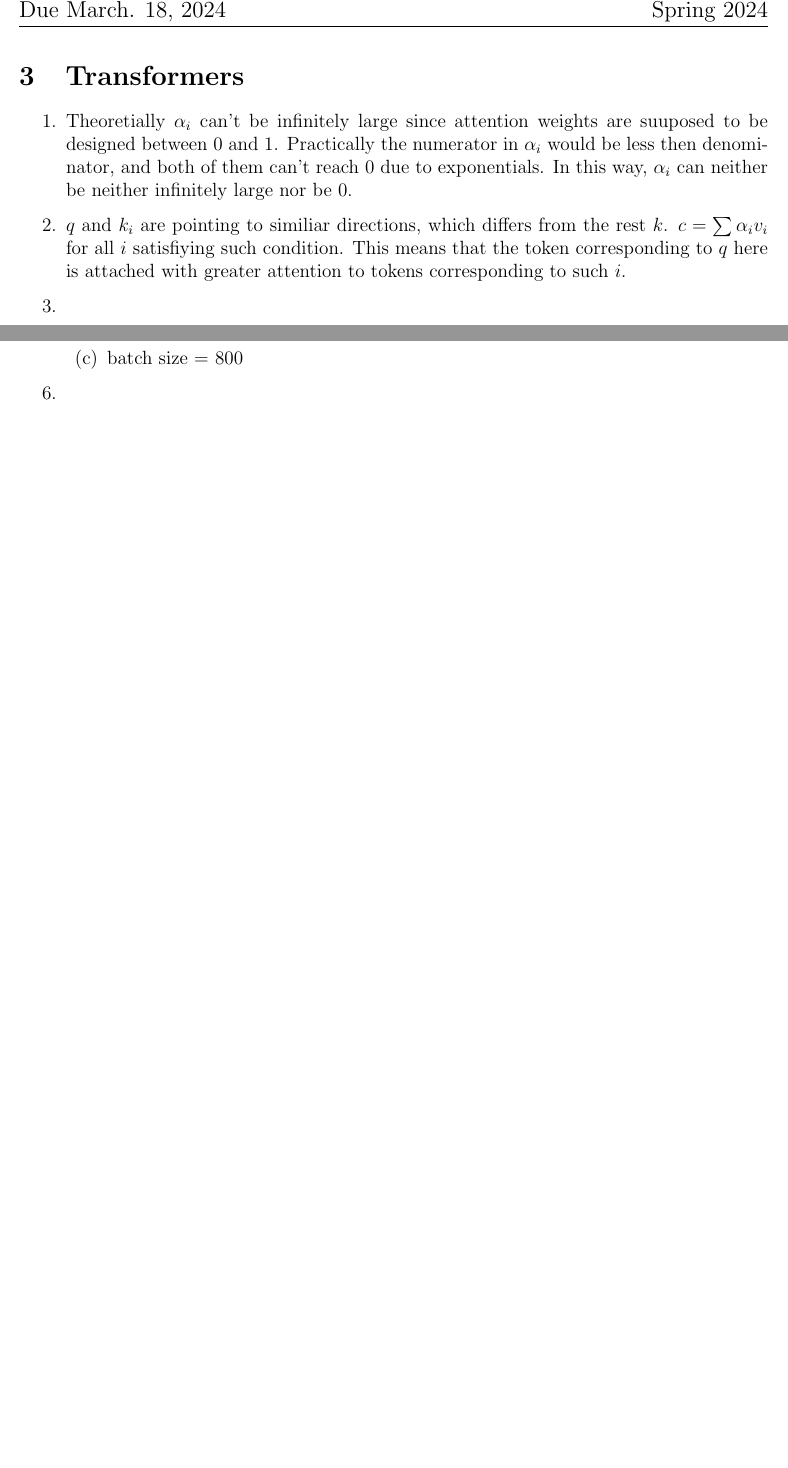
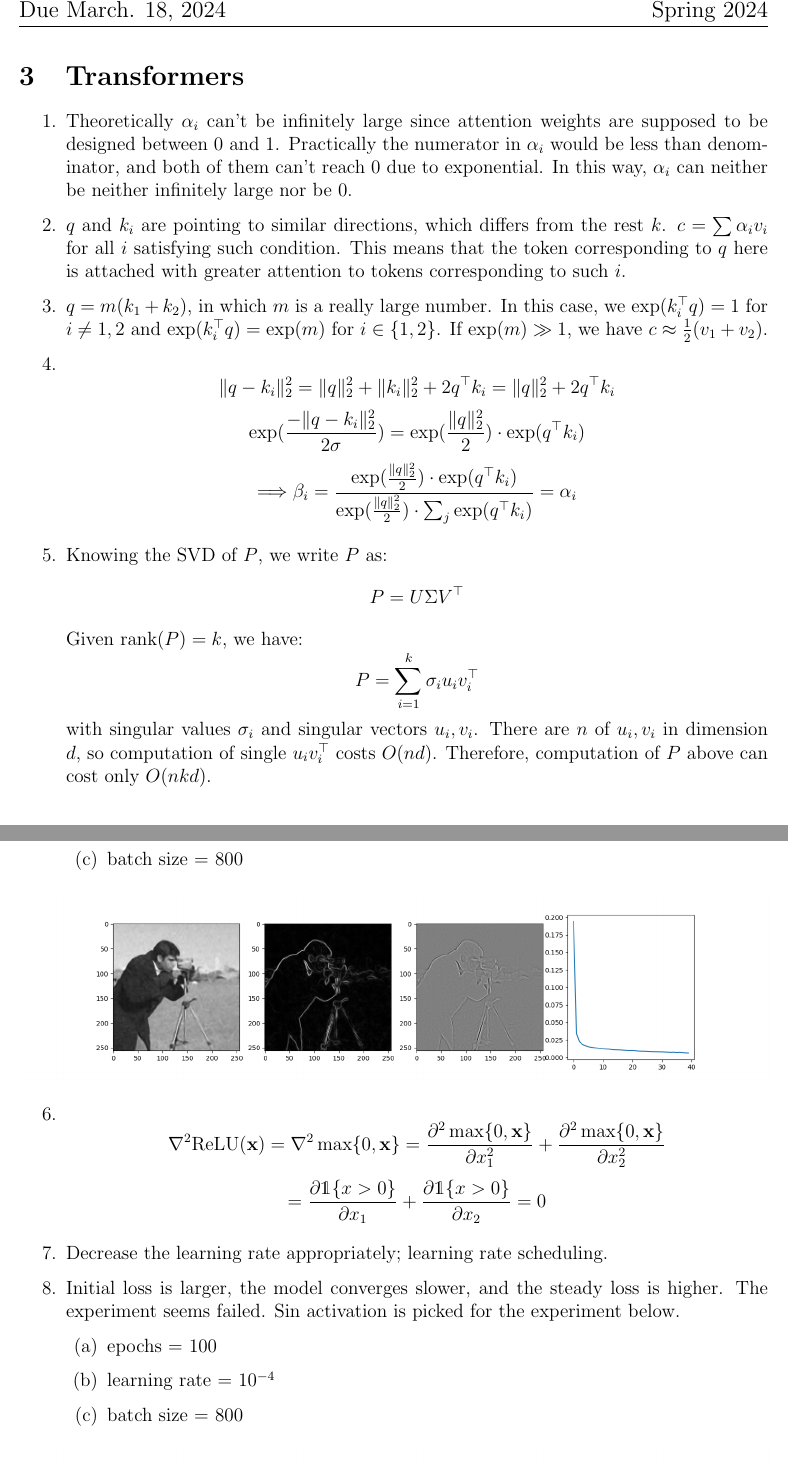
Before and after one commit to BackinJune/449, a LaTeX problem sheet (hw3-release/homework_3.tex): two parts of pages 3 and 5 of 5, joined at a grey line, cut so that both start at the same text, the shorter picture padded with empty space. Compiled offline with pdfLaTeX.

Commit message:
hw3 done

```diff
--- a/hw3-release/homework_3.tex
+++ b/hw3-release/homework_3.tex
@@ -55,13 +59,18 @@ Please refer to \url{https://courses.grainger.illinois.edu/cs446/sp2024/homework
 
 \section{Transformers}
 \begin{enumerate}
-    \item Theoretially $\alpha_i$ can't be infinitely large since attention weights are suuposed to be designed between 0 and 1. Practically the numerator in $\alpha_i$ would be less then denominator, and both of them can't reach 0 due to exponentials. In this way, $\alpha_i$ can neither be neither infinitely large nor be 0.
-    \item $q$ and $k_i$ are pointing to similiar directions, which differs from the rest $k$. $c = \sum \alpha_i v_i$ for all $i$ satisfiying such condition. This means that the token corresponding to $q$ here is attached with greater attention to tokens corresponding to such $i$.
-    \item
-    \item
-    \item
+    \item Theoretically $\alpha_i$ can't be infinitely large since attention weights are supposed to be designed between 0 and 1. Practically the numerator in $\alpha_i$ would be less than denominator, and both of them can't reach 0 due to exponential. In this way, $\alpha_i$ can neither be neither infinitely large nor be 0.
+    \item $q$ and $k_i$ are pointing to similar directions, which differs from the rest $k$. $c = \sum \alpha_i v_i$ for all $i$ satisfying such condition. This means that the token corresponding to $q$ here is attached with greater attention to tokens corresponding to such $i$.
+    \item $q = m(k_1 + k_2)$, in which $m$ is a really large number. In this case, we $\exp(k_i^{\top}q) = 1$ for $i\neq 1, 2$ and $\exp(k_i^{\top}q) = \exp(m)$ for $i \in \{1, 2\}$. If $\exp(m) \gg 1$, we have $c \approx \frac{1}{2}(v_1 + v_2)$.
+    \item \[\|q - k_i\|_2^2 = \|q\|^2_2 + \|k_i\|^2_2 + 2q^{\top}k_i = \|q\|^2_2 + 2q^{\top}k_i\]
+    \[\exp(\frac{-\|q - k_i\|^2_2}{2\sigma}) = \exp(\frac{\|q\|^2_2}{2})\cdot\exp(q^{\top}k_i)\]
+    \[\Longrightarrow \beta_i = \frac{\exp(\frac{\|q\|^2_2}{2})\cdot\exp(q^{\top}k_i)}{\exp(\frac{\|q\|^2_2}{2})\cdot\sum_j\exp(q^{\top}k_i)} = \alpha_i\]
+    \item Knowing the SVD of $P$, we write $P$ as:
+    \[P = U\Sigma V^{\top}\]
+    Given $\text{rank}(P) = k$, we have:
+    \[P = \sum_{i=1}^k\sigma_i u_i v_i^{\top}\]
+    with singular values $\sigma_i$ and singular vectors $u_i, v_i$. There are $n$ of $u_i, v_i$ in dimension $d$, so computation of single $u_i v_i^{\top}$ costs $O(nd)$. Therefore, computation of $P$ above can cost only $O(nkd)$.
 \end{enumerate}
-\newpage
 
 \section{Resnet}
 \begin{enumerate}
@@ -90,7 +108,17 @@ Please refer to \url{https://courses.grainger.illinois.edu/cs446/sp2024/homework
         \item learning rate = $10^{-4}$
         \item batch size = 800
     \end{enumerate}
+    \begin{figure}[ht]
+        \centering
+        \includegraphics[width=\linewidth]{sin}
+    \end{figure}
 
-    \item[6.]
-    \item[7.]
-    \item[8.]
+    \item[6.] \[\nabla^2 \text{ReLU}(\textbf{x}) = \nabla^2 \max\{0, \textbf{x}\} = \frac{\partial^2 \max\{0, \textbf{x}\}}{\partial x_1^2} + \frac{\partial^2 \max\{0, \textbf{x}\}}{\partial x_2^2}\]
+    \[= \frac{\partial \mathds{1}\{x>0\}}{\partial x_1} + \frac{\partial \mathds{1}\{x>0\}}{\partial x_2} = 0\]
+    \item[7.] Decrease the learning rate appropriately; learning rate scheduling.
+    \item[8.] Initial loss is larger, the model converges slower, and the steady loss is higher. The experiment seems failed. Sin activation is picked for the experiment below.
+    \begin{enumerate}
+        \item epochs = 100
+        \item learning rate = $10^{-4}$
+        \item batch size = 800
+    \end{enumerate}
```
Also changed, not shown: SVM.pdf (added), VC-dimension.pdf (added), hw2-release/homework_2.pdf (added), hw3-release/2.1.jpg (added), hw3-release/homework_3.pdf (added), hw3-release/hw3.pdf (added), hw3-release/sin_unini.png (added), latex math.pdf (added), svd-notes.pdf (added), hw3-release/homework_3.tex (33 more changed lines), 1 other file.
